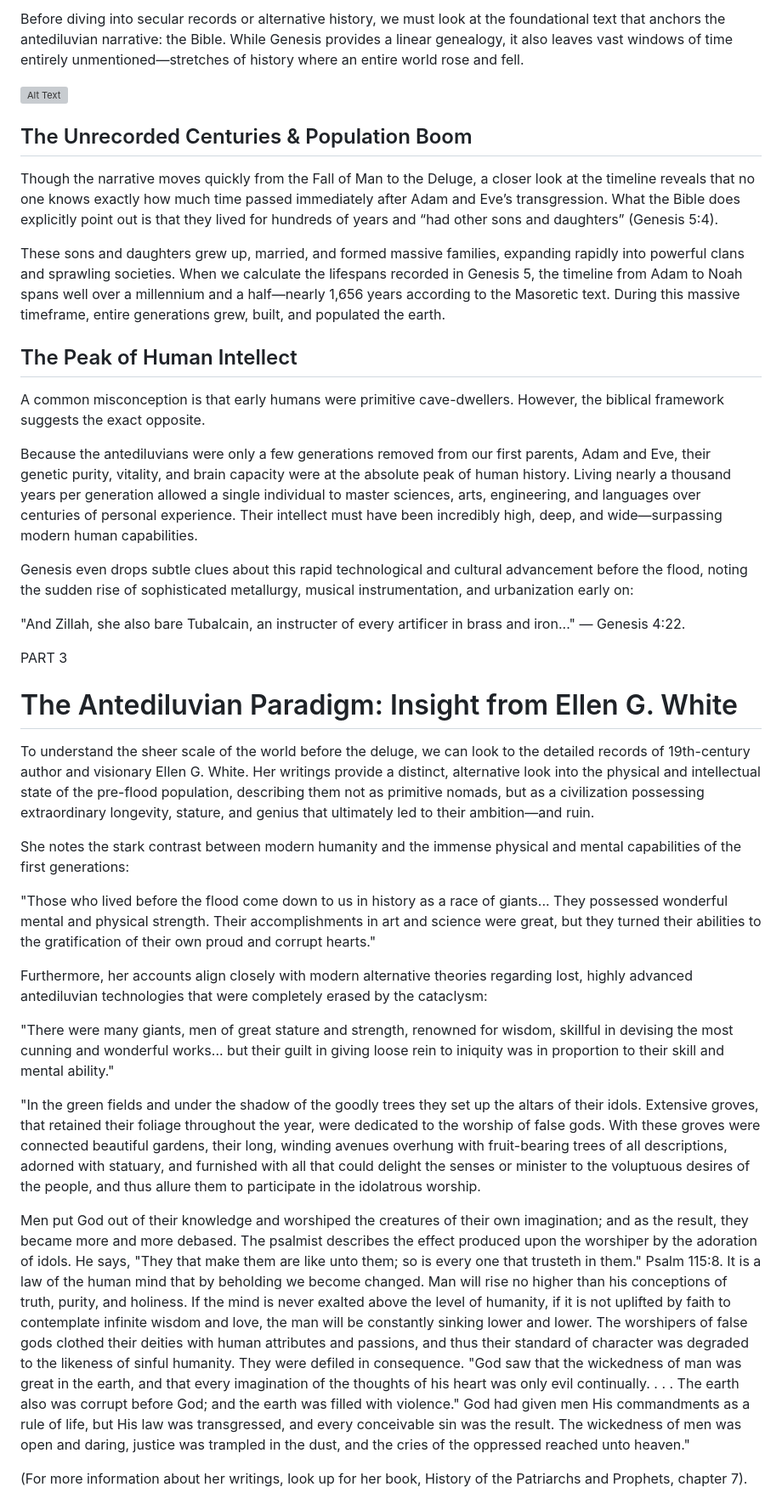
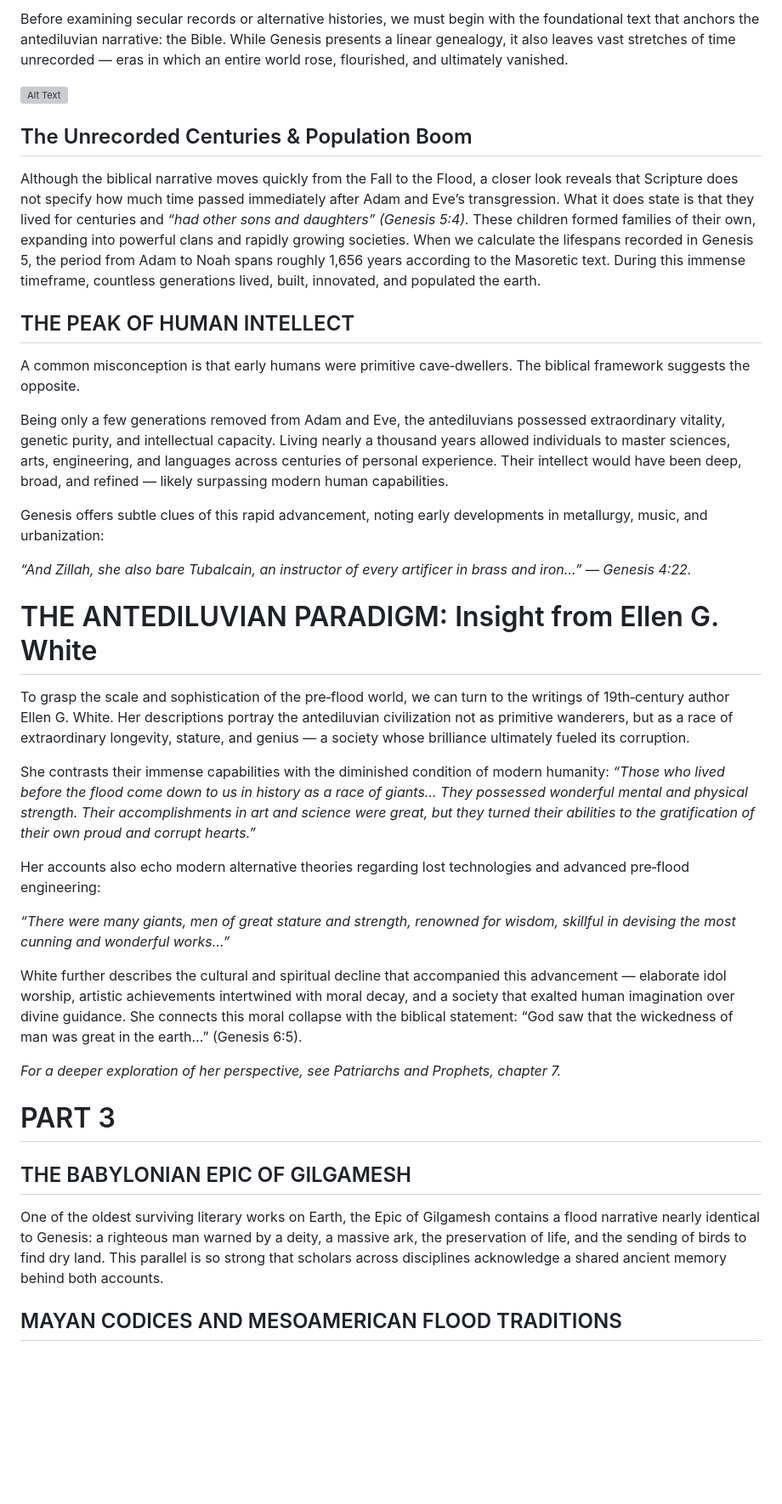
Before and after one commit to cosmostristan7-dotcom/ADAMANTIO, a Markdown page: WEBpages/b4flood.md, the part around one of its changes. Shown at 85% size. Drawn GitHub-style; blank space fills up the shorter version; grey boxes are pictures that could not be loaded.

Commit message:
b4flood.md reshaped now with Copilot's support

```diff
--- a/WEBpages/b4flood.md
+++ b/WEBpages/b4flood.md
@@ -18,41 +22,44 @@ To understand where we are going, we must first pull back the curtain on what ex
 
-Before diving into secular records or alternative history, we must look at the foundational text that anchors the antediluvian narrative: the Bible. While Genesis provides a linear genealogy, it also leaves vast windows of time entirely unmentioned—stretches of history where an entire world rose and fell.
+Before examining secular records or alternative histories, we must begin with the foundational text that anchors the antediluvian narrative: the Bible. While Genesis presents a linear genealogy, it also leaves vast stretches of time unrecorded — eras in which an entire world rose, flourished, and ultimately vanished.
 
 ![Alt Text](IMAGES/b4theflood.png)
 
 <h2>The Unrecorded Centuries & Population Boom</h2>
 
-Though the narrative moves quickly from the Fall of Man to the Deluge, a closer look at the timeline reveals that no one knows exactly how much time passed immediately after Adam and Eve’s transgression. What the Bible does explicitly point out is that they lived for hundreds of years and “had other sons and daughters” (Genesis 5:4).
+Although the biblical narrative moves quickly from the Fall to the Flood, a closer look reveals that Scripture does not specify how much time passed immediately after Adam and Eve’s transgression. What it does state is that they lived for centuries and _“had other sons and daughters” (Genesis 5:4)._
+These children formed families of their own, expanding into powerful clans and rapidly growing societies. When we calculate the lifespans recorded in Genesis 5, the period from Adam to Noah spans roughly 1,656 years according to the Masoretic text. During this immense timeframe, countless generations lived, built, innovated, and populated the earth.
 
-These sons and daughters grew up, married, and formed massive families, expanding rapidly into powerful clans and sprawling societies. When we calculate the lifespans recorded in Genesis 5, the timeline from Adam to Noah spans well over a millennium and a half—nearly 1,656 years according to the Masoretic text. During this massive timeframe, entire generations grew, built, and populated the earth.
+<h2>THE PEAK OF HUMAN INTELLECT</h2>
 
-<h2>The Peak of Human Intellect</h2>
+A common misconception is that early humans were primitive cave‑dwellers. The biblical framework suggests the opposite.
 
-A common misconception is that early humans were primitive cave-dwellers. However, the biblical framework suggests the exact opposite.
+Being only a few generations removed from Adam and Eve, the antediluvians possessed extraordinary vitality, genetic purity, and intellectual capacity. Living nearly a thousand years allowed individuals to master sciences, arts, engineering, and languages across centuries of personal experience. Their intellect would have been deep, broad, and refined — likely surpassing modern human capabilities.
 
-Because the antediluvians were only a few generations removed from our first parents, Adam and Eve, their genetic purity, vitality, and brain capacity were at the absolute peak of human history. Living nearly a thousand years per generation allowed a single individual to master sciences, arts, engineering, and languages over centuries of personal experience. Their intellect must have been incredibly high, deep, and wide—surpassing modern human capabilities.
+Genesis offers subtle clues of this rapid advancement, noting early developments in metallurgy, music, and urbanization:
 
-Genesis even drops subtle clues about this rapid technological and cultural advancement before the flood, noting the sudden rise of sophisticated metallurgy, musical instrumentation, and urbanization early on:
+_“And Zillah, she also bare Tubalcain, an instructor of every artificer in brass and iron…” — Genesis 4:22._
 
-"And Zillah, she also bare Tubalcain, an instructer of every artificer in brass and iron..." — Genesis 4:22.
+<h1>THE ANTEDILUVIAN PARADIGM: Insight from Ellen G. White</h1>
 
-<important>PART 3</important>
+To grasp the scale and sophistication of the pre‑flood world, we can turn to the writings of 19th‑century author Ellen G. White. Her descriptions portray the antediluvian civilization not as primitive wanderers, but as a race of extraordinary longevity, stature, and genius — a society whose brilliance ultimately fueled its corruption.
 
-<h1>The Antediluvian Paradigm: Insight from Ellen G. White</h1>
+She contrasts their immense capabilities with the diminished condition of modern humanity:
+_“Those who lived before the flood come down to us in history as a race of giants… They possessed wonderful mental and physical strength. Their accomplishments in art and science were great, but they turned their abilities to the gratification of their own proud and corrupt hearts.”_
 
-To understand the sheer scale of the world before the deluge, we can look to the detailed records of 19th-century author and visionary Ellen G. White. Her writings provide a distinct, alternative look into the physical and intellectual state of the pre-flood population, describing them not as primitive nomads, but as a civilization possessing extraordinary longevity, stature, and genius that ultimately led to their ambition—and ruin.
+Her accounts also echo modern alternative theories regarding lost technologies and advanced pre‑flood engineering:
 
-She notes the stark contrast between modern humanity and the immense physical and mental capabilities of the first generations:
+_“There were many giants, men of great stature and strength, renowned for wisdom, skillful in devising the most cunning and wonderful works…”_
 
-"Those who lived before the flood come down to us in history as a race of giants... They possessed wonderful mental and physical strength. Their accomplishments in art and science were great, but they turned their abilities to the gratification of their own proud and corrupt hearts."
+White further describes the cultural and spiritual decline that accompanied this advancement — elaborate idol worship, artistic achievements intertwined with moral decay, and a society that exalted human imagination over divine guidance. She connects this moral collapse with the biblical statement:
+“God saw that the wickedness of man was great in the earth…” (Genesis 6:5).
 
-Furthermore, her accounts align closely with modern alternative theories regarding lost, highly advanced antediluvian technologies that were completely erased by the cataclysm:
+_For a deeper exploration of her perspective, see Patriarchs and Prophets, chapter 7._
 
-"There were many giants, men of great stature and strength, renowned for wisdom, skillful in devising the most cunning and wonderful works... but their guilt in giving loose rein to iniquity was in proportion to their skill and mental ability."
+<h1>PART 3</h1>
 
-"In the green fields and under the shadow of the goodly trees they set up the altars of their idols. Extensive groves, that retained their foliage throughout the year, were dedicated to the worship of false gods. With these groves were connected beautiful gardens, their long, winding avenues overhung with fruit-bearing trees of all descriptions, adorned with statuary, and furnished with all that could delight the senses or minister to the voluptuous desires of the people, and thus allure them to participate in the idolatrous worship.
+<h2>THE BABYLONIAN EPIC OF GILGAMESH</h2>
 
-Men put God out of their knowledge and worshiped the creatures of their own imagination; and as the result, they became more and more debased. The psalmist describes the effect produced upon the worshiper by the adoration of idols. He says, "They that make them are like unto them; so is every one that trusteth in them." Psalm 115:8. It is a law of the human mind that by beholding we become changed. Man will rise no higher than his conceptions of truth, purity, and holiness. If the mind is never exalted above the level of humanity, if it is not uplifted by faith to contemplate infinite wisdom and love, the man will be constantly sinking lower and lower. The worshipers of false gods clothed their deities with human attributes and passions, and thus their standard of character was degraded to the likeness of sinful humanity. They were defiled in consequence. "God saw that the wickedness of man was great in the earth, and that every imagination of the thoughts of his heart was only evil continually. . . . The earth also was corrupt before God; and the earth was filled with violence." God had given men His commandments as a rule of life, but His law was transgressed, and every conceivable sin was the result. The wickedness of men was open and daring, justice was trampled in the dust, and the cries of the oppressed reached unto heaven."
+One of the oldest surviving literary works on Earth, the Epic of Gilgamesh contains a flood narrative nearly identical to Genesis: a righteous man warned by a deity, a massive ark, the preservation of life, and the sending of birds to find dry land. This parallel is so strong that scholars across disciplines acknowledge a shared ancient memory behind both accounts.
 
-(For more information about her writings, look up for her book, History of the Patriarchs and Prophets, chapter 7).
+<h2>MAYAN CODICES AND MESOAMERICAN FLOOD TRADITIONS</h2>
 
```
Also changed, not shown: other parts of WEBpages/b4flood.md (+26 -9 lines), WEBtools/CONCEPTS_many.md (renamed from WEB_TOOLS/CONCEPTS_many.md), WEBtools/MEJORAS.MD (renamed from WEB_TOOLS/MEJORAS.MD).
